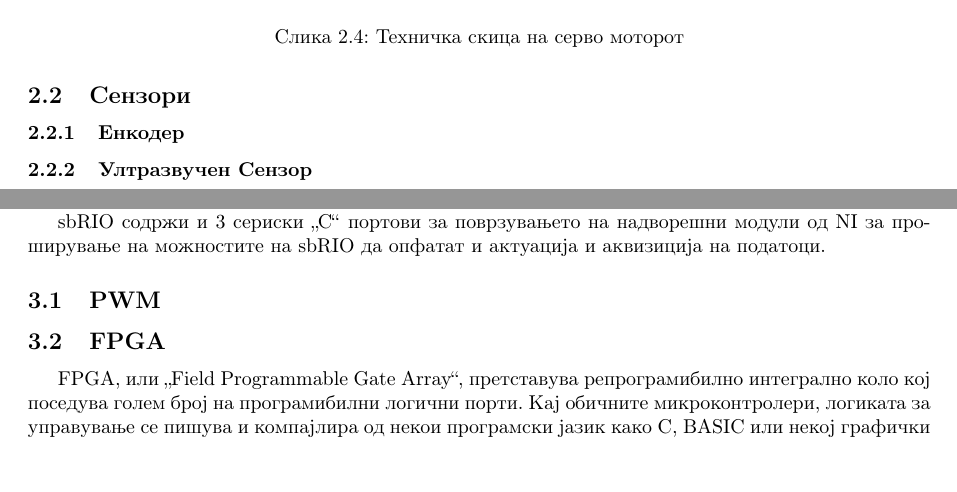
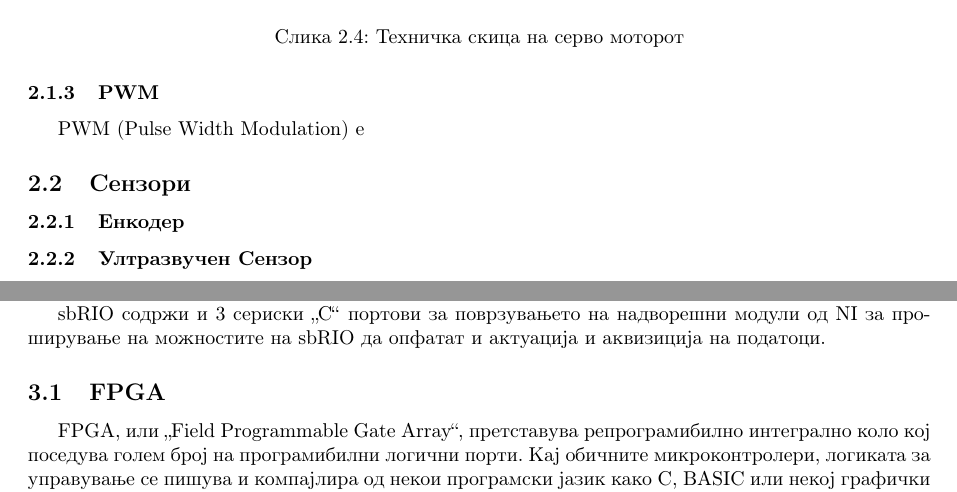
Before and after one commit to dummyMgal/Galevski-Muchev-Bachelor-Thesis, a LaTeX document (project.tex): two parts of pages 7 and 8 of 15, joined at a grey line, cut so that both start at the same text. Compiled offline with pdfLaTeX.

Commit message:
Moved PWM to actuators category

```diff
--- a/project.tex
+++ b/project.tex
@@ -187,7 +187,8 @@ National Instruments (NI) LabVIEW комплетот за роботика се
 \caption{Техничка скица на серво моторот}
 \label{fig:servo_schematic.png}
 \end{figure}
-
+\subsubsection{PWM}
+PWM (Pulse Width Modulation) е
 \subsection{Сензори}
 \subsubsection{Енкодер}
 \subsubsection{Ултразвучен Сензор}
@@ -208,7 +209,6 @@ sbRIO (single-board Reconfigurable Input/Output) управувачките ед
 sbRIO поседува 110 дигитални влезови/излези, 100 од кои се оспособени за PWM (Pulse Width Modulation), а 10 од кои се наменети за ниско-фреквентна намена. sbRIO поседува и 32 аналогни влезови, и 4 аналогни излези со ранг на излез од $ \pm 10\ V$ со $0.1\%$ грешка при типична употреба на $25\degree C \pm5\degree C$.
 
 sbRIO содржи и 3 сериски „С“ портови за поврзувањето на надворешни модули од NI за проширување на можностите на sbRIO да опфатат и актуација и аквизиција на податоци.
-\subsection{PWM}
 
 \subsection{FPGA}
 FPGA, или „Field Programmable Gate Array“, претставува репрограмибилно интегрално коло кој поседува голем број на програмибилни логични порти. Кај обичните микроконтролери, логиката за управување се пишува и компајлира од некои програмски јазик како C, BASIC или некој графички јазик како G (LabVIEW). Во текот на овој процес се сублимираат во процесорски наредби како ADD и MOV. Низата на можните наредби е единствена за секој микропроцесор. Кај FPGA колата, програмата не се сублимира на наредби, туку самата внатрешна архитектура на колото се подредува со електромагнетни полиња. Како резултат, се добива конфигурација на логични порти која ќе ја извршува задачата опишана во првобитната програма. Бидејќи FPGA нудат хардверско решение, нивното работење е често многу пати побрзо од работењето на обичните микроконтролери, но се подраги.
```
